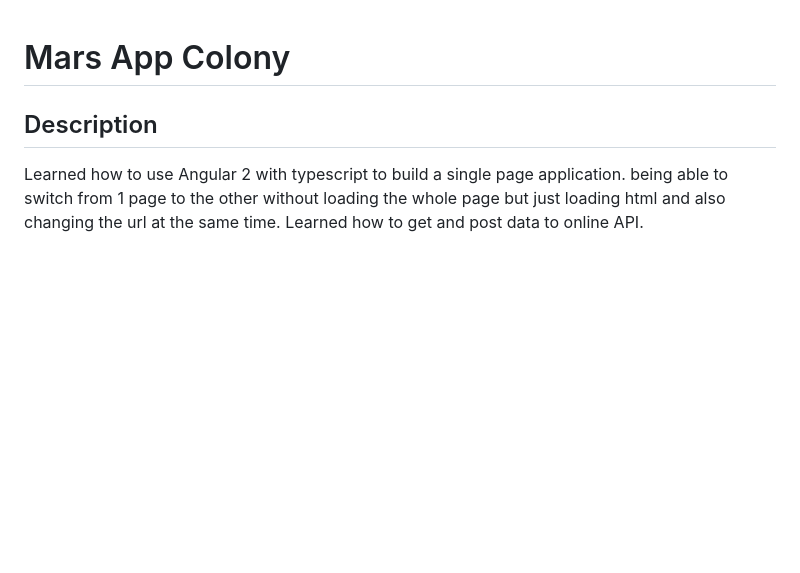
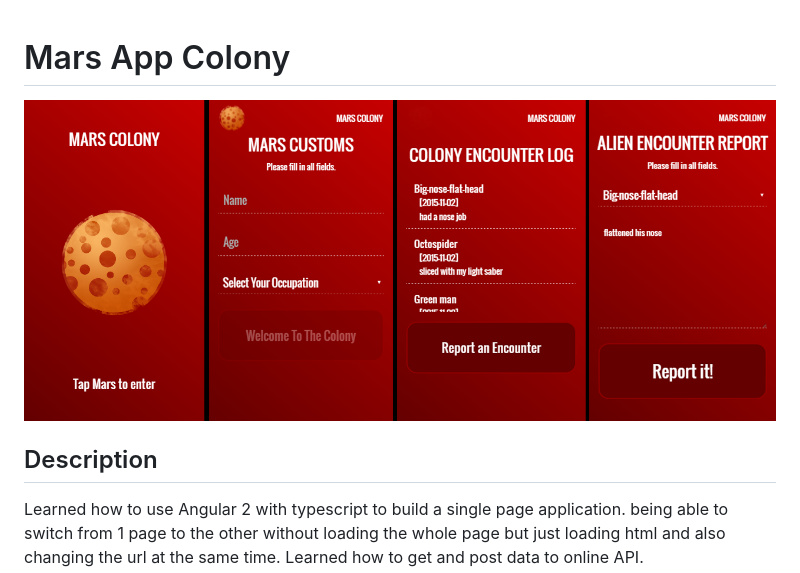
Before and after one commit to Imarky05/Mars, a Markdown page: README.md, the part around the change. Drawn GitHub-style; pictures changed too: mars-screenshot.png (added); blank space fills up the shorter version.

Commit message:
add screenshot

```diff
--- a/README.md
+++ b/README.md
@@ -1,4 +1,6 @@
 # Mars App Colony
+
+![alt text](./mars-screenshot.png "Mars")
 
 ## Description
 Learned how to use Angular 2 with typescript to build a single page application. being able to switch from 1 page to the other without loading the whole page but just loading html and also changing the url at the same time. Learned how to get and post data to online API.
```
